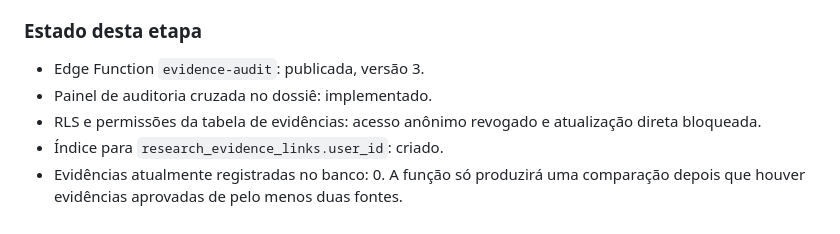
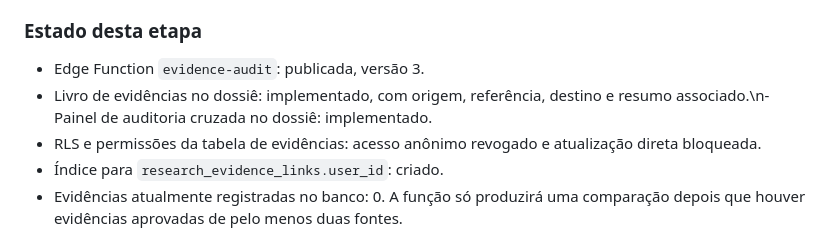
Before and after one commit to isabellagoetten-design/arquivo-investigativo, a Markdown page: docs/INTELLIGENCE_API.md, the part around the change. GitHub-like rendering.

Commit message:
docs: include evidence register in integration status

```diff
--- a/docs/INTELLIGENCE_API.md
+++ b/docs/INTELLIGENCE_API.md
@@ -231,7 +231,7 @@ A ausência de informação em uma fonte não é tratada automaticamente como co
 ### Estado desta etapa
 
 - Edge Function `evidence-audit`: publicada, versão 3.
-- Painel de auditoria cruzada no dossiê: implementado.
+- Livro de evidências no dossiê: implementado, com origem, referência, destino e resumo associado.\n- Painel de auditoria cruzada no dossiê: implementado.
 - RLS e permissões da tabela de evidências: acesso anônimo revogado e atualização direta bloqueada.
 - Índice para `research_evidence_links.user_id`: criado.
 - Evidências atualmente registradas no banco: 0. A função só produzirá uma comparação depois que houver evidências aprovadas de pelo menos duas fontes.
```
